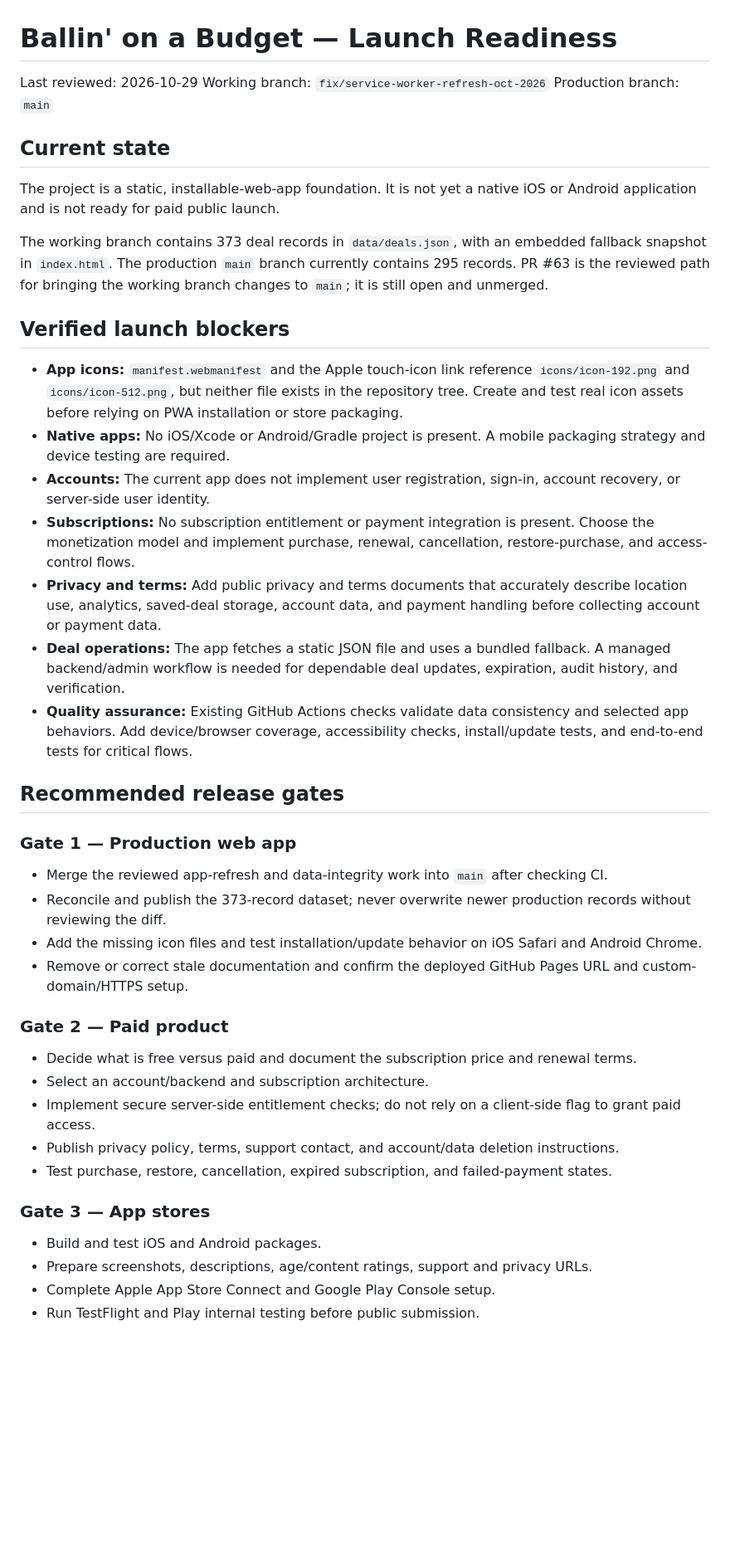
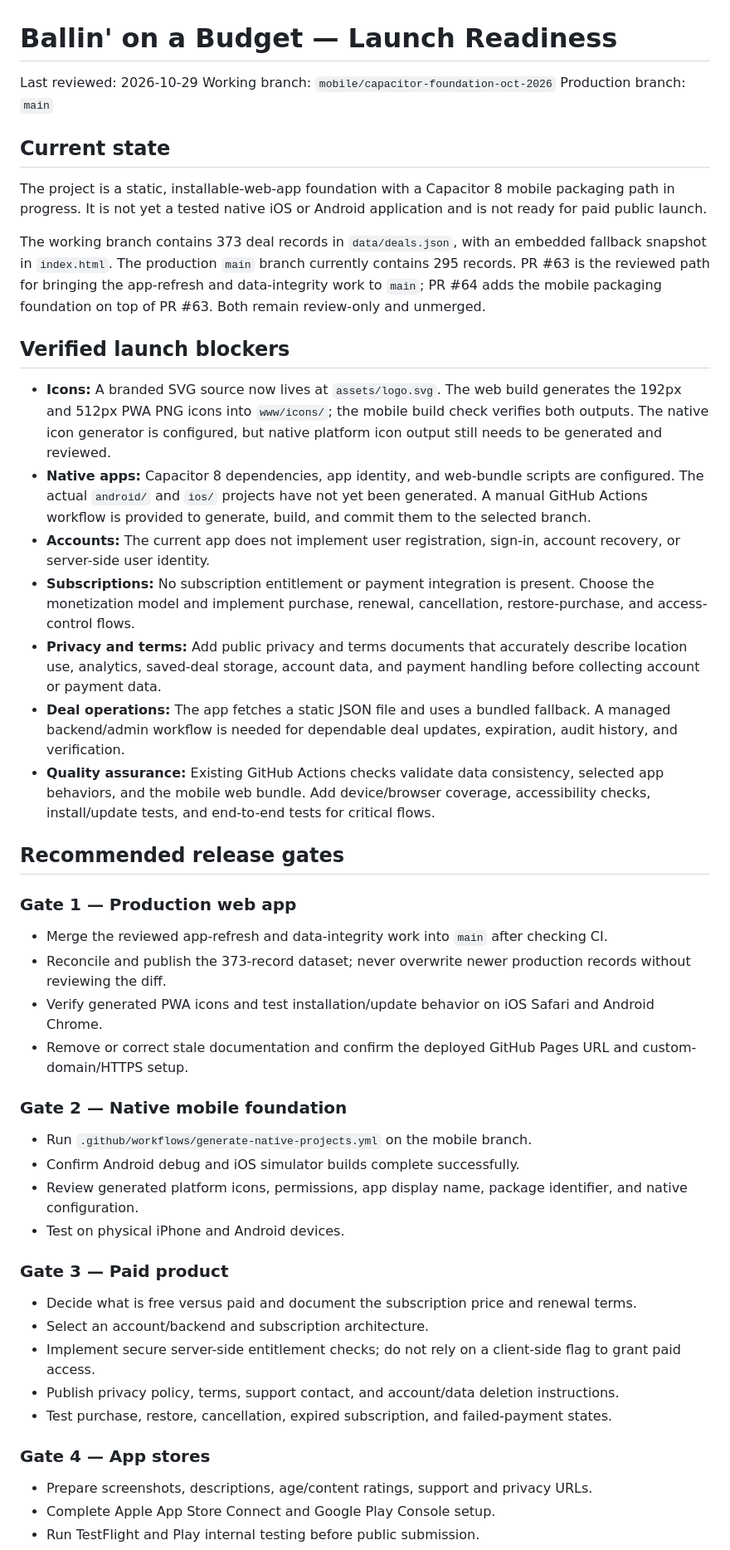
Before and after one commit to johnnyp509/ballin-on-a-budget, a Markdown page: APP_STORE_READINESS.md, the part around one of its changes. Shown at 83% size. Rendered like a GitHub page; blank space fills up the shorter version.

Commit message:
docs: update mobile launch readiness gates

```diff
--- a/APP_STORE_READINESS.md
+++ b/APP_STORE_READINESS.md
@@ -1,42 +1,47 @@
 # Ballin' on a Budget — Launch Readiness
 
 Last reviewed: 2026-10-29
-Working branch: `fix/service-worker-refresh-oct-2026`
+Working branch: `mobile/capacitor-foundation-oct-2026`
 Production branch: `main`
 
 ## Current state
 
-The project is a static, installable-web-app foundation. It is not yet a native iOS or Android application and is not ready for paid public launch.
+The project is a static, installable-web-app foundation with a Capacitor 8 mobile packaging path in progress. It is not yet a tested native iOS or Android application and is not ready for paid public launch.
 
-The working branch contains 373 deal records in `data/deals.json`, with an embedded fallback snapshot in `index.html`. The production `main` branch currently contains 295 records. PR #63 is the reviewed path for bringing the working branch changes to `main`; it is still open and unmerged.
+The working branch contains 373 deal records in `data/deals.json`, with an embedded fallback snapshot in `index.html`. The production `main` branch currently contains 295 records. PR #63 is the reviewed path for bringing the app-refresh and data-integrity work to `main`; PR #64 adds the mobile packaging foundation on top of PR #63. Both remain review-only and unmerged.
 
 ## Verified launch blockers
 
-- **App icons:** `manifest.webmanifest` and the Apple touch-icon link reference `icons/icon-192.png` and `icons/icon-512.png`, but neither file exists in the repository tree. Create and test real icon assets before relying on PWA installation or store packaging.
-- **Native apps:** No iOS/Xcode or Android/Gradle project is present. A mobile packaging strategy and device testing are required.
+- **Icons:** A branded SVG source now lives at `assets/logo.svg`. The web build generates the 192px and 512px PWA PNG icons into `www/icons/`; the mobile build check verifies both outputs. The native icon generator is configured, but native platform icon output still needs to be generated and reviewed.
+- **Native apps:** Capacitor 8 dependencies, app identity, and web-bundle scripts are configured. The actual `android/` and `ios/` projects have not yet been generated. A manual GitHub Actions workflow is provided to generate, build, and commit them to the selected branch.
 - **Accounts:** The current app does not implement user registration, sign-in, account recovery, or server-side user identity.
 - **Subscriptions:** No subscription entitlement or payment integration is present. Choose the monetization model and implement purchase, renewal, cancellation, restore-purchase, and access-control flows.
 - **Privacy and terms:** Add public privacy and terms documents that accurately describe location use, analytics, saved-deal storage, account data, and payment handling before collecting account or payment data.
 - **Deal operations:** The app fetches a static JSON file and uses a bundled fallback. A managed backend/admin workflow is needed for dependable deal updates, expiration, audit history, and verification.
-- **Quality assurance:** Existing GitHub Actions checks validate data consistency and selected app behaviors. Add device/browser coverage, accessibility checks, install/update tests, and end-to-end tests for critical flows.
+- **Quality assurance:** Existing GitHub Actions checks validate data consistency, selected app behaviors, and the mobile web bundle. Add device/browser coverage, accessibility checks, install/update tests, and end-to-end tests for critical flows.
 
 ## Recommended release gates
 
 ### Gate 1 — Production web app
 - Merge the reviewed app-refresh and data-integrity work into `main` after checking CI.
 - Reconcile and publish the 373-record dataset; never overwrite newer production records without reviewing the diff.
-- Add the missing icon files and test installation/update behavior on iOS Safari and Android Chrome.
+- Verify generated PWA icons and test installation/update behavior on iOS Safari and Android Chrome.
 - Remove or correct stale documentation and confirm the deployed GitHub Pages URL and custom-domain/HTTPS setup.
 
-### Gate 2 — Paid product
+### Gate 2 — Native mobile foundation
+- Run `.github/workflows/generate-native-projects.yml` on the mobile branch.
+- Confirm Android debug and iOS simulator builds complete successfully.
+- Review generated platform icons, permissions, app display name, package identifier, and native configuration.
+- Test on physical iPhone and Android devices.
+
+### Gate 3 — Paid product
 - Decide what is free versus paid and document the subscription price and renewal terms.
 - Select an account/backend and subscription architecture.
 - Implement secure server-side entitlement checks; do not rely on a client-side flag to grant paid access.
 - Publish privacy policy, terms, support contact, and account/data deletion instructions.
 - Test purchase, restore, cancellation, expired subscription, and failed-payment states.
 
-### Gate 3 — App stores
-- Build and test iOS and Android packages.
+### Gate 4 — App stores
 - Prepare screenshots, descriptions, age/content ratings, support and privacy URLs.
 - Complete Apple App Store Connect and Google Play Console setup.
 - Run TestFlight and Play internal testing before public submission.
```
Also changed, not shown: other parts of APP_STORE_READINESS.md (+1 -1 lines).
